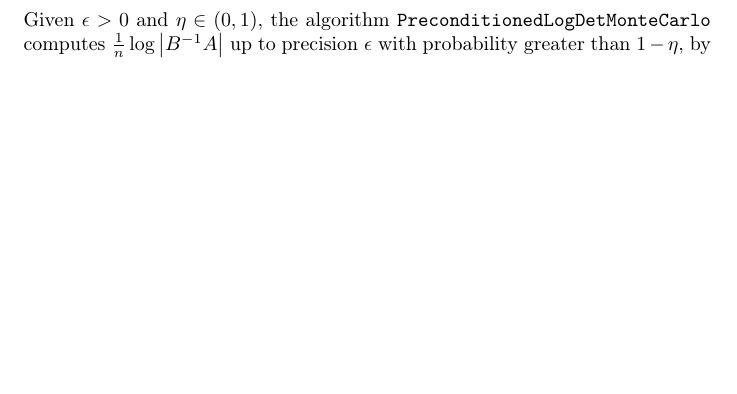
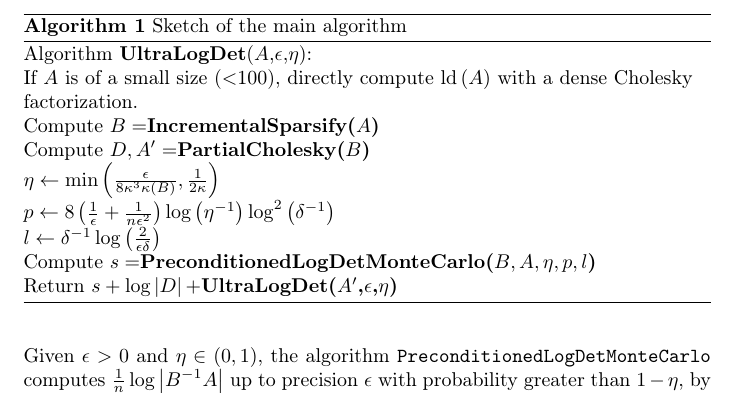
Before and after one commit to tjhunter/log-determinant-paper, a LaTeX document (detsdd_lyxstub.tex, which reads detsdd_2preconditionedlogdet.tex): part of page 7 of 26 before the commit and part of page 7 of 27 after it, cut at the place of the change, the shorter picture padded with empty space. Compiled offline with pdfLaTeX.

Commit message:
added algos

```diff
--- a/detsdd_2preconditionedlogdet.tex
+++ b/detsdd_2preconditionedlogdet.tex
@@ -159,3 +159,43 @@ the log-determinant if the preconditioner $B$: (a) is close to $A$
 in the spectral sense, and (b) can be approximately inverted and the
 error introduced by the approximate inversion can be controlled. This
 happens to be the case for symmetric, diagonally dominant matrices.
+
+\begin{algorithm}
+\begin{raggedright} Algorithm \textbf{UltraLogDet}($A$,$\epsilon$,$\eta$):
+
+\end{raggedright}
+
+\begin{raggedright} If $A$ is of a small size ($<$100), directly
+compute $\text{ld}\left(A\right)$ with a dense Cholesky factorization.
+
+\end{raggedright}
+
+\begin{raggedright} Compute $B=$\textbf{IncrementalSparsify($A$)}
+
+\end{raggedright}
+
+\begin{raggedright} Compute $D,A'=$\textbf{PartialCholesky($B$)}
+
+\end{raggedright}
+
+\begin{raggedright} $\eta\leftarrow\min\left(\frac{\epsilon}{8\kappa^{3}\kappa\left(B\right)},\frac{1}{2\kappa}\right)$
+
+\end{raggedright}
+
+\begin{raggedright} $p\leftarrow8\left(\frac{1}{\epsilon}+\frac{1}{n\epsilon^{2}}\right)\log\left(\eta^{-1}\right)\log^{2}\left(\delta^{-1}\right)$
+
+\end{raggedright}
+
+\begin{raggedright} $l\leftarrow\delta^{-1}\log\left(\frac{2}{\epsilon\delta}\right)$
+
+\end{raggedright}
+
+\begin{raggedright} Compute $s=$\textbf{PreconditionedLogDetMonteCarlo($B,A,\eta,p,l$)}
+
+\end{raggedright}
+
+\begin{raggedright} Return $s+\log\left|D\right|+$\textbf{UltraLogDet($A'$,$\epsilon$,$\eta$)}
+
+\end{raggedright}
+
+\caption{Sketch of the main algorithm\label{alg:The-main-algorithm}}
```
Also changed, not shown: detsdd_lyxstub.tex (+12 -0 lines), det_sdd.pdf, detsdd_2preconditionedlogdet.tex (29 more changed lines).
